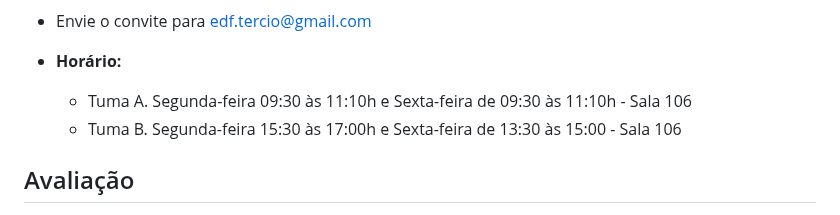
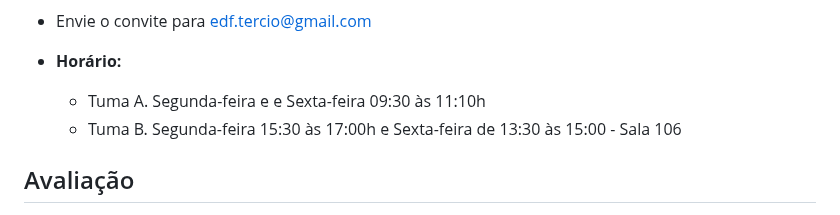
Before and after one commit to apolinario-souza/teaching, a Markdown page: AprendizagemMotora(EFI04168)/README.md, the part around the change. Rendered like a GitHub page.

```diff
--- a/AprendizagemMotora(EFI04168)/README.md
+++ b/AprendizagemMotora(EFI04168)/README.md
@@ -22,7 +22,7 @@ Descrever a área de estudo de Aprendizagem Motora. Identificar a fundamentaçã
  - Envie o convite para edf.tercio@gmail.com
 
 - **Horário:**
-  - Tuma A. Segunda-feira 09:30 às 11:10h e Sexta-feira de 09:30 às 11:10h - Sala 106
+  - Tuma A. Segunda-feira e e Sexta-feira 09:30 às 11:10h
   - Tuma B. Segunda-feira 15:30 às 17:00h e Sexta-feira de 13:30 às 15:00 - Sala 106
 
 
```
